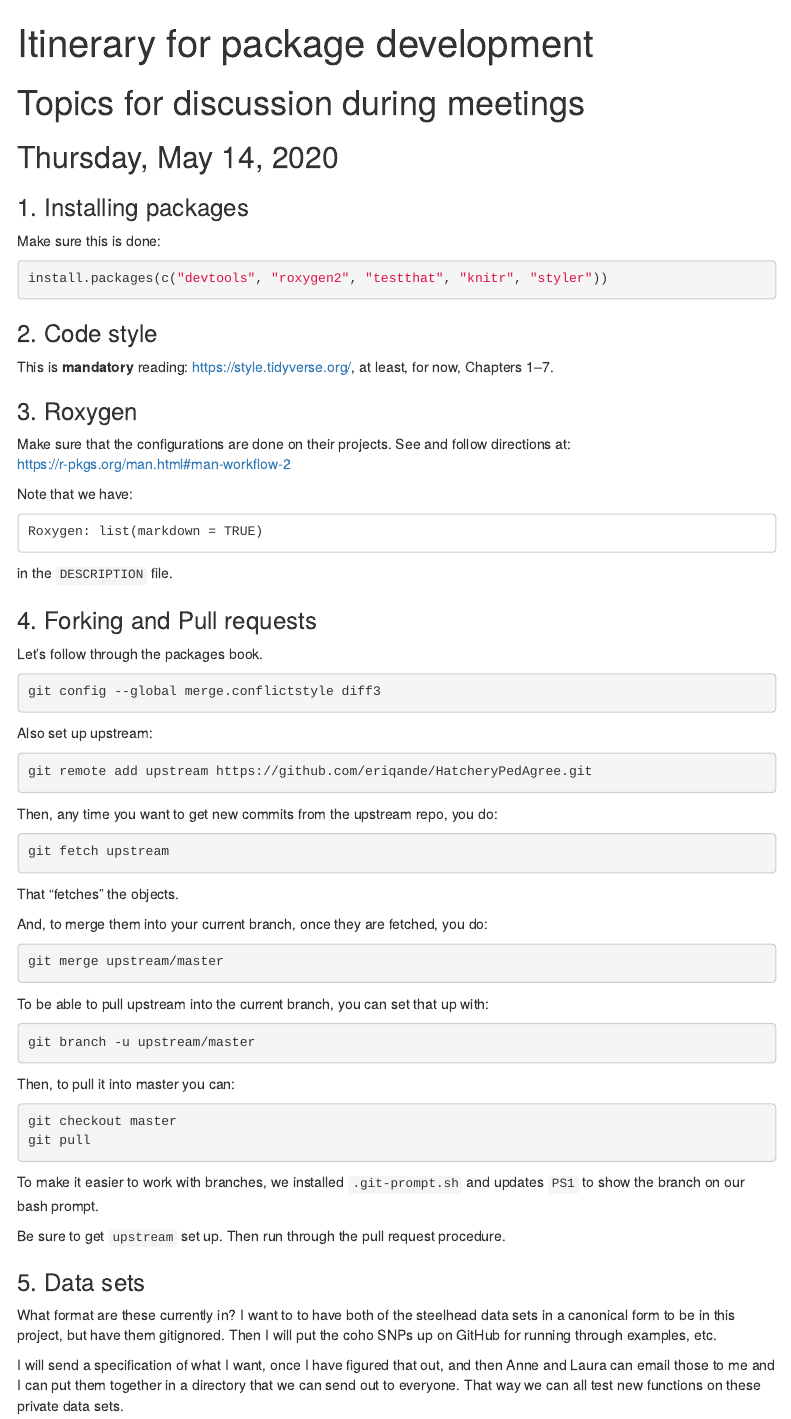
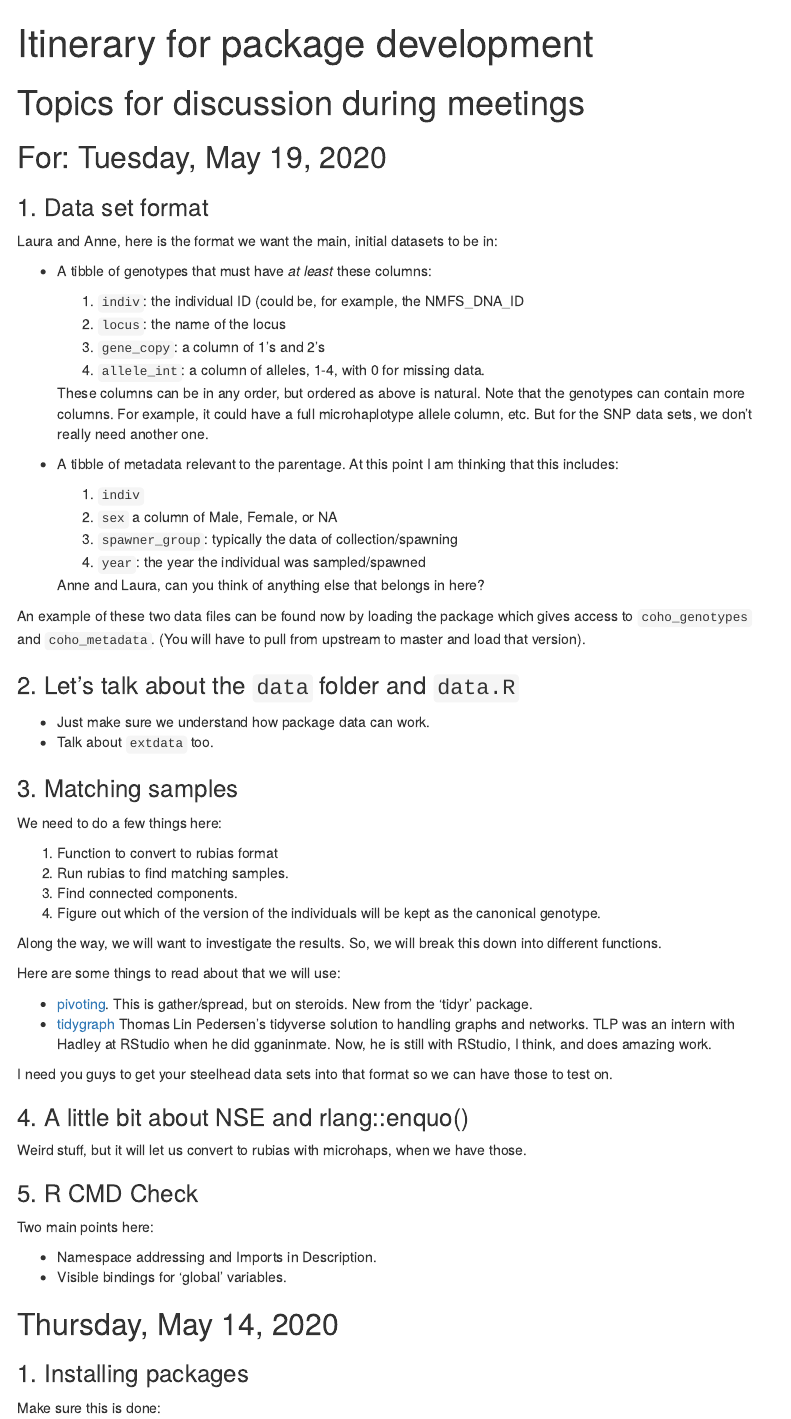
Before and after one commit to eriqande/HatcheryPedAgree, an R Markdown document (development/development-itinerary.Rmd): the page in a window 1100 px wide, from its top. Rendered offline with R 4.5, knitr and Pandoc, with nearby package versions; menus at the side of the page are left out.

Commit message:
Add some example data. Start a rubias conversion function.

```diff
--- /dev/null
+++ b/R/data.R
@@ -0,0 +1,18 @@
+
+#' Genotypes of 1984 coho salmon over seven years
+#'
+#' This is a tibble.  More later
+#'
+#' The important part is that it must have the columns
+#' `indiv`, `locus`, `gene_copy`, `allele_int`.
+#'
+#'
+"coho_genotypes"
+
+#' Sex, year, and spawner group of 1984 coho salmon over seven years
+#'
+#' This is a tibble.  More later
+#'
+#'
+#'
+"coho_metadata"
--- a/development/development-itinerary.Rmd
+++ b/development/development-itinerary.Rmd
@@ -14,6 +14,80 @@ knitr::opts_chunk$set(echo = TRUE)
 
 
 # Topics for discussion during meetings
+
+## For: Tuesday, May 19, 2020
+
+### 1. Data set format
+
+Laura and Anne, here is the format we want the main, initial datasets to be in:
+
+* A tibble of genotypes that must have _at least_ these columns:
+    1. `indiv`: the individual ID (could be, for example, the NMFS_DNA_ID
+    2. `locus`: the name of the locus
+    3. `gene_copy`: a column of 1's and 2's
+    4. `allele_int`: a column of alleles, 1-4, with 0 for missing data.
+
+    These columns can be in any order, but ordered as above is natural.
+Note that the genotypes can contain more columns.  For example, it could have a full
+microhaplotype allele column, etc.  But for the SNP data sets, we don't really
+need another one.
+
+* A tibble of metadata relevant to the parentage. At this point I am thinking
+that this includes:
+    1. `indiv`
+    2. `sex` a column of Male, Female, or NA
+    3. `spawner_group`: typically the data of collection/spawning
+    4. `year`: the year the individual was sampled/spawned
+
+    Anne and Laura, can you think of anything else that belongs in here?
+
+An example of these two data files can be found now by loading the package
+which gives access to `coho_genotypes` and `coho_metadata`.  (You will have to pull
+from upstream to master and load that version).
+
+### 2. Let's talk about the `data` folder and `data.R`
+
+* Just make sure we understand how package data can work.
+* Talk about `extdata` too.
+
+### 3. Matching samples
+
+We need to do a few things here:
+
+1. Function to convert to rubias format
+2. Run rubias to find matching samples.
+3. Find connected components.
+4. Figure out which of the version of the individuals will be kept as the
+canonical genotype.
+
+Along the way, we will want to investigate the results.  So, we will break this
+down into different functions.
+
+Here are some things to read about that we will use:
+
+* [pivoting](https://tidyr.tidyverse.org/articles/pivot.html).  This is gather/spread, but on steroids.  New
+from the 'tidyr' package.
+* [tidygraph](https://www.data-imaginist.com/2017/introducing-tidygraph/) Thomas Lin Pedersen's tidyverse
+solution to handling graphs and networks. TLP was an intern with Hadley at RStudio when he did gganinmate.
+Now, he is still with RStudio, I think, and does amazing work.
+
+I need you guys to get your steelhead data sets into that format so we can
+have those to test on.
+
+
+### 4. A little bit about NSE and rlang::enquo()
+
+Weird stuff, but it will let us convert to rubias with microhaps, when we have those.
+
+### 5. R CMD Check
+
+Two main points here:
+
+* Namespace addressing and Imports in Description.
+* Visible bindings for 'global' variables.
+
+
+
 
 ## Thursday, May 14, 2020
 
```
Also changed, not shown: R/genos2rubias.R (added, +24 -0 lines), data/coho_genotypes.rda (added), data/coho_metadata.rda (added), 7 other files.
